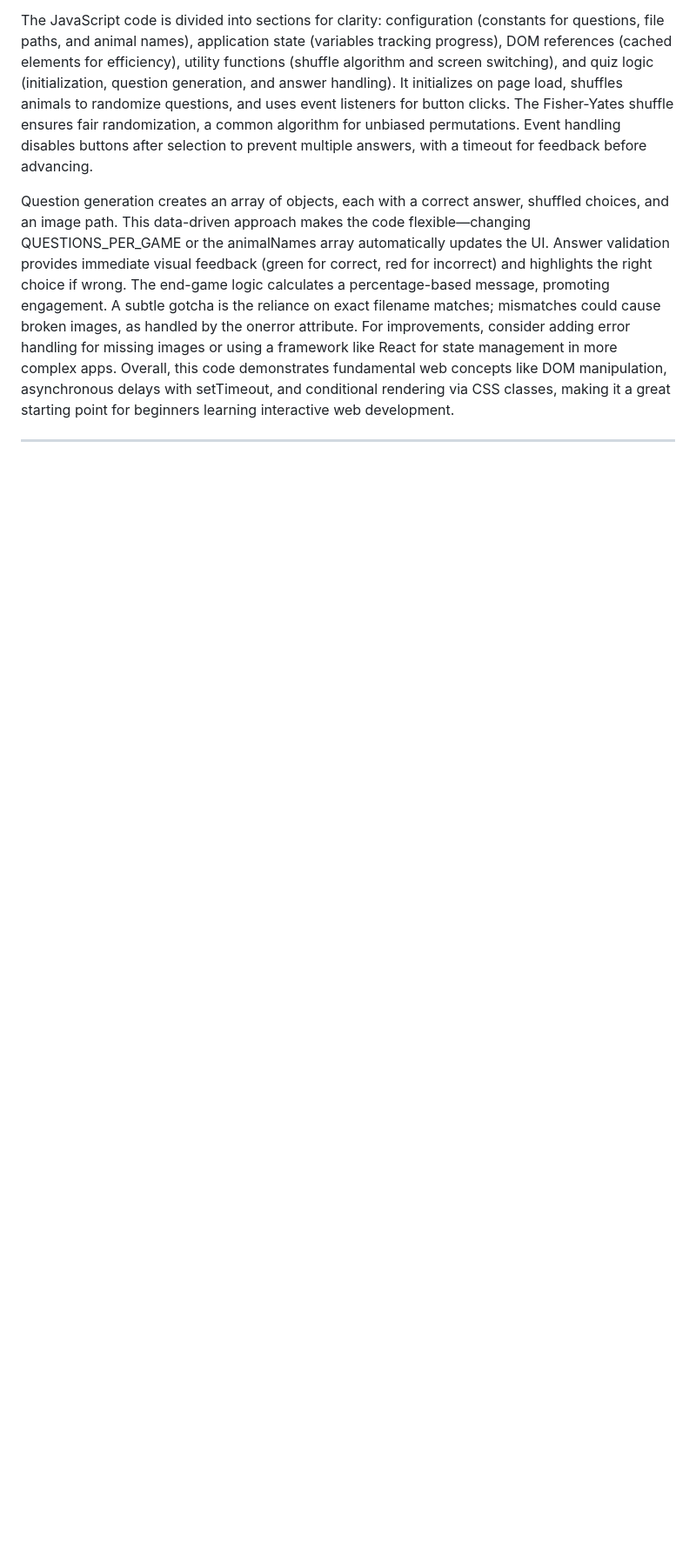
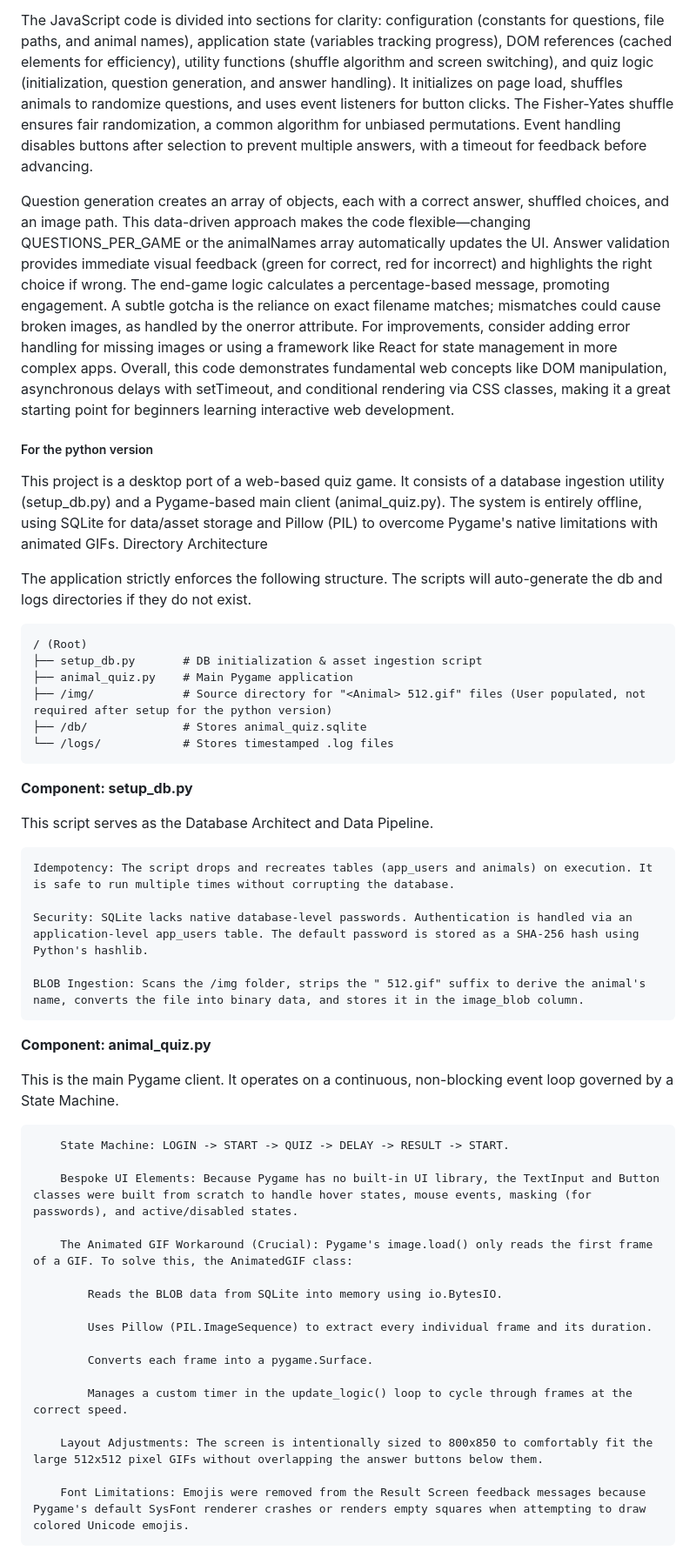
Before and after one commit to santakd/animal-quiz, a Markdown page: README.md, the part around one of its changes. Shown at 87% size. GitHub-like rendering; blank space fills up the shorter version.

````diff
--- a/README.md
+++ b/README.md
@@ -128,3 +142,54 @@ mismatches could cause broken images, as handled by the onerror attribute. For i
 using a framework like React for state management in more complex apps. Overall, this code demonstrates fundamental web concepts like DOM manipulation,
 asynchronous delays with setTimeout, and conditional rendering via CSS classes, making it a great starting point for beginners learning interactive web development.
 
+##### For the python version
+
+This project is a desktop port of a web-based quiz game. It consists of a database ingestion utility (setup_db.py) and a Pygame-based main client (animal_quiz.py). The system is entirely offline, using SQLite for data/asset storage and Pillow (PIL) to overcome Pygame's native limitations with animated GIFs.
+Directory Architecture
+
+The application strictly enforces the following structure. The scripts will auto-generate the db and logs directories if they do not exist.
+
+```
+/ (Root)
+├── setup_db.py       # DB initialization & asset ingestion script
+├── animal_quiz.py    # Main Pygame application
+├── /img/             # Source directory for "<Animal> 512.gif" files (User populated, not required after setup for the python version)
+├── /db/              # Stores animal_quiz.sqlite
+└── /logs/            # Stores timestamped .log files
+```
+
+**Component: setup_db.py**
+
+This script serves as the Database Architect and Data Pipeline.
+
+```
+Idempotency: The script drops and recreates tables (app_users and animals) on execution. It is safe to run multiple times without corrupting the database.
+
+Security: SQLite lacks native database-level passwords. Authentication is handled via an application-level app_users table. The default password is stored as a SHA-256 hash using Python's hashlib.
+
+BLOB Ingestion: Scans the /img folder, strips the " 512.gif" suffix to derive the animal's name, converts the file into binary data, and stores it in the image_blob column.
+```
+
+**Component: animal_quiz.py**
+
+This is the main Pygame client. It operates on a continuous, non-blocking event loop governed by a State Machine.
+```
+    State Machine: LOGIN -> START -> QUIZ -> DELAY -> RESULT -> START.
+
+    Bespoke UI Elements: Because Pygame has no built-in UI library, the TextInput and Button classes were built from scratch to handle hover states, mouse events, masking (for passwords), and active/disabled states.
+
+    The Animated GIF Workaround (Crucial): Pygame's image.load() only reads the first frame of a GIF. To solve this, the AnimatedGIF class:
+
+        Reads the BLOB data from SQLite into memory using io.BytesIO.
+
+        Uses Pillow (PIL.ImageSequence) to extract every individual frame and its duration.
+
+        Converts each frame into a pygame.Surface.
+
+        Manages a custom timer in the update_logic() loop to cycle through frames at the correct speed.
+
+    Layout Adjustments: The screen is intentionally sized to 800x850 to comfortably fit the large 512x512 pixel GIFs without overlapping the answer buttons below them.
+
+    Font Limitations: Emojis were removed from the Result Screen feedback messages because Pygame's default SysFont renderer crashes or renders empty squares when attempting to draw colored Unicode emojis.
+```
+
````
Also changed, not shown: other parts of README.md (+38 -0 lines).
